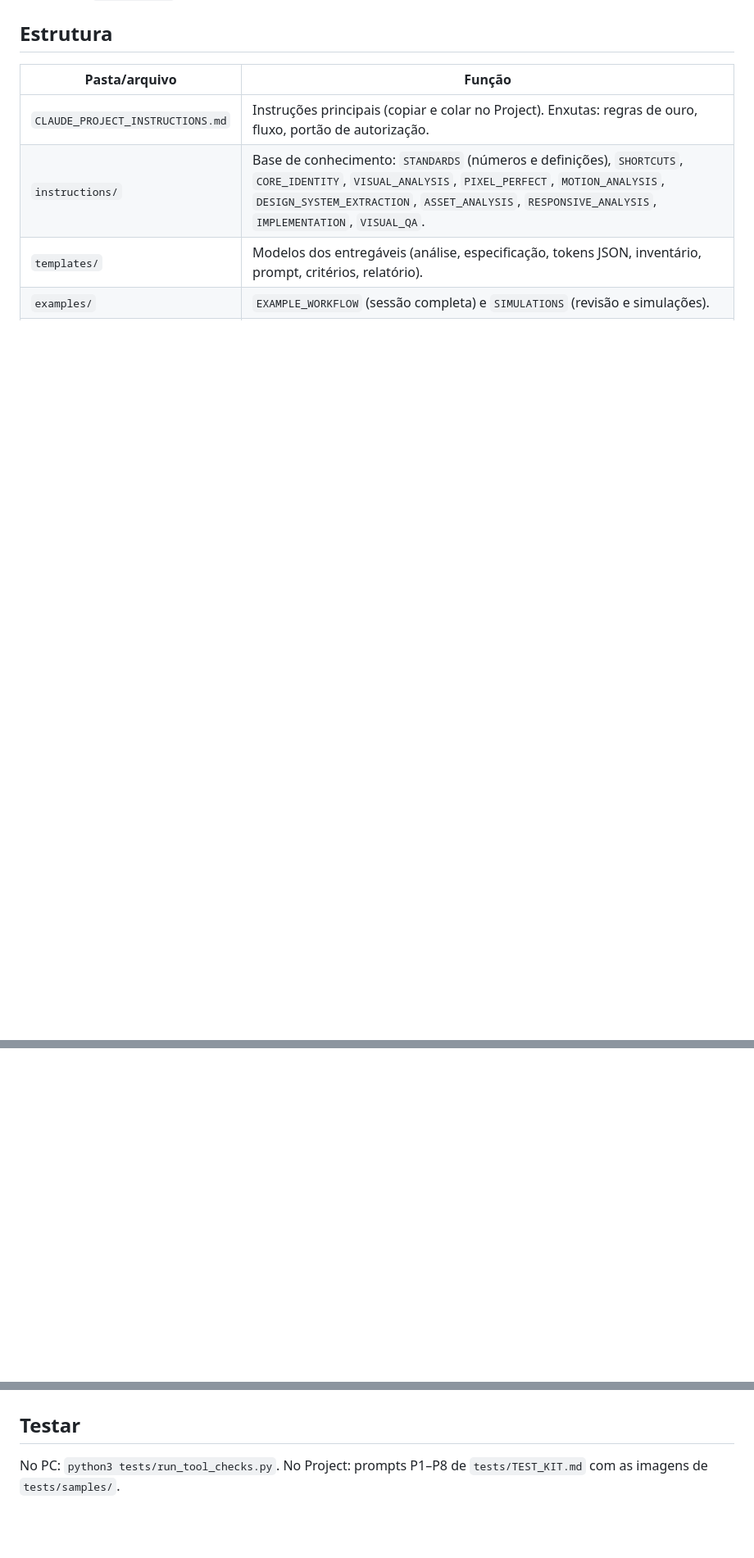
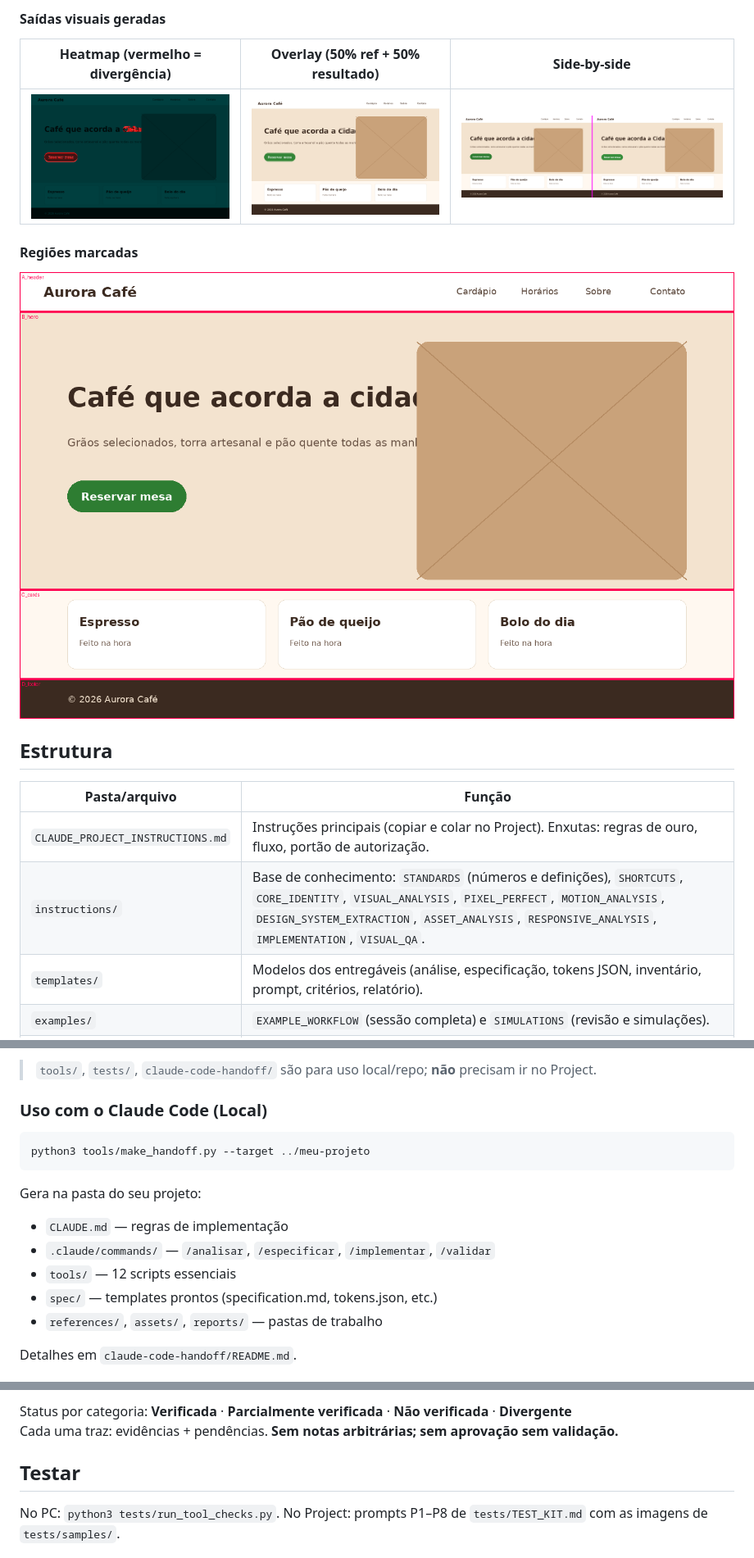
Before and after one commit to pedrohen-lopes/VISUAL-REFERENCE-INTELLIGENCE, a Markdown page: README.md, 3 parts joined by grey strips. Shown at 82% size. GitHub-like rendering; pictures changed too: docs/diff-example/diff_heatmap.png (added), docs/diff-example/overlay.png (added), docs/diff-example/regions_marked.png (added); blank space fills up the shorter version.

````diff
--- a/README.md
+++ b/README.md
@@ -6,3 +54,12 @@ Versão: ver `CHANGELOG.md` · Licença: MIT
+#### Saídas visuais geradas
+
+| Heatmap (vermelho = divergência) | Overlay (50% ref + 50% resultado) | Side-by-side |
+|:---:|:---:|:---:|
+| ![Heatmap](docs/diff-example/diff_heatmap.png) | ![Overlay](docs/diff-example/overlay.png) | ![Side-by-side](docs/diff-example/side_by_side.png) |
+
+#### Regiões marcadas
+
+![Regiões](docs/diff-example/regions_marked.png)
 
 ## Estrutura
 | Pasta/arquivo | Função |
@@ -29,0 +103,15 @@ Versão: ver `CHANGELOG.md` · Licença: MIT
+> `tools/`, `tests/`, `claude-code-handoff/` são para uso local/repo; **não** precisam ir no Project.
+
+### Uso com o Claude Code (Local)
+```bash
+python3 tools/make_handoff.py --target ../meu-projeto
+```
+Gera na pasta do seu projeto:
+- `CLAUDE.md` — regras de implementação
+- `.claude/commands/` — `/analisar`, `/especificar`, `/implementar`, `/validar`
+- `tools/` — 12 scripts essenciais
+- `spec/` — templates prontos (specification.md, tokens.json, etc.)
+- `references/`, `assets/`, `reports/` — pastas de trabalho
+
+Detalhes em `claude-code-handoff/README.md`.
+
@@ -30,3 +166,5 @@ Versão: ver `CHANGELOG.md` · Licença: MIT
+Status por categoria: **Verificada** · **Parcialmente verificada** · **Não verificada** · **Divergente**
+Cada uma traz: evidências + pendências. **Sem notas arbitrárias; sem aprovação sem validação.**
 
 ## Testar
 No PC: `python3 tests/run_tool_checks.py`. No Project: prompts P1–P8 de `tests/TEST_KIT.md` com as imagens de `tests/samples/`.
````
Also changed, not shown: other parts of README.md (+122 -10 lines), 2 other files.
